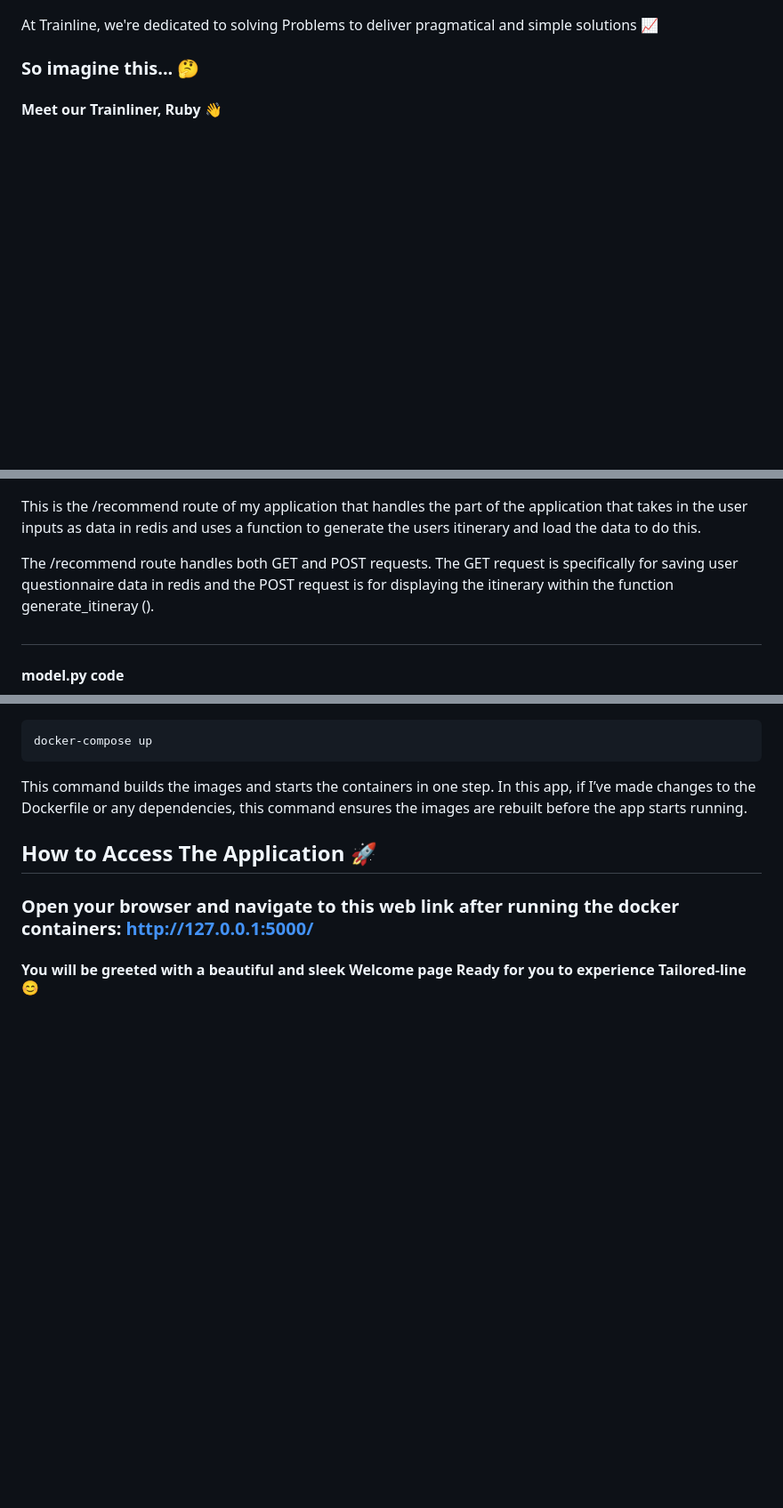
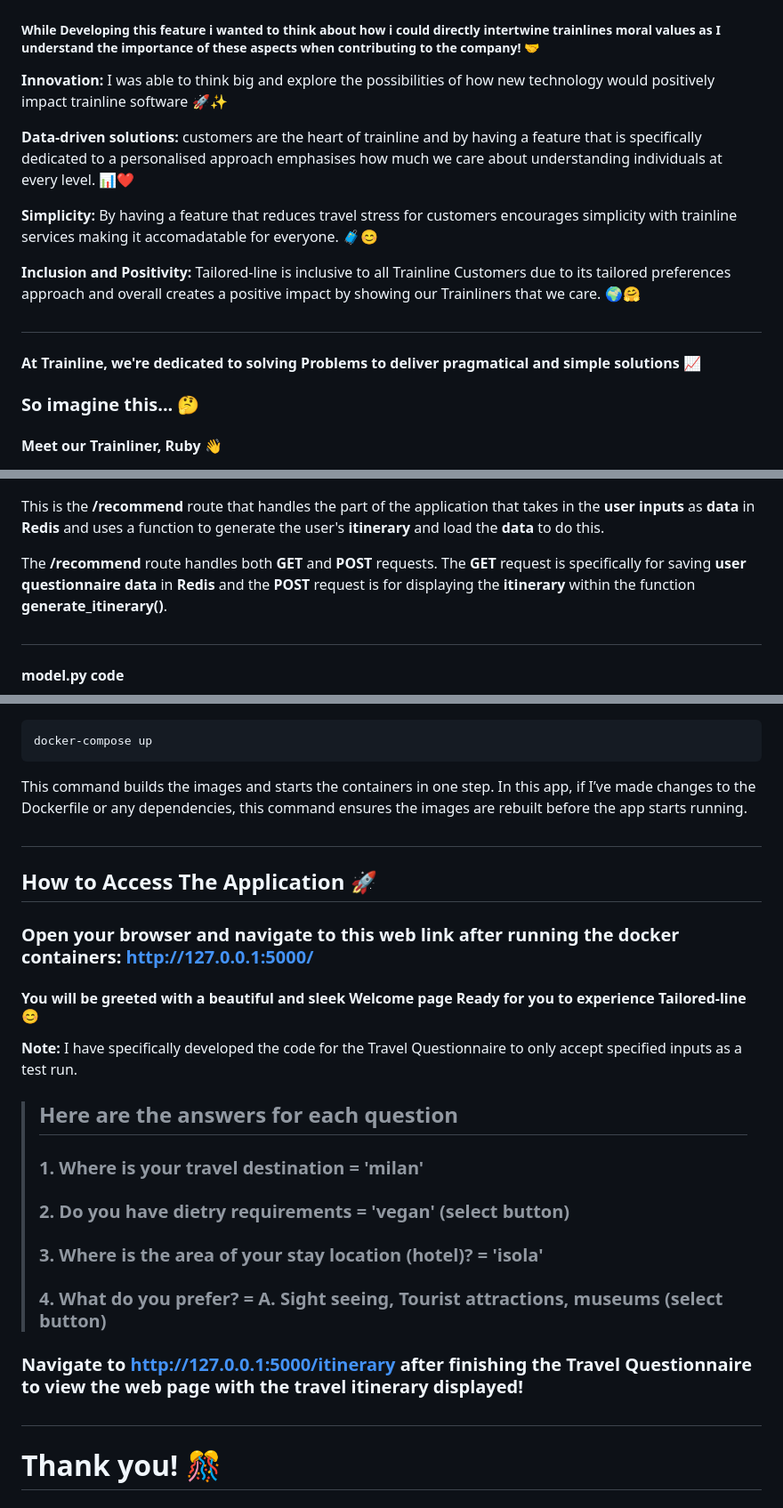
Before and after one commit to YanaDev49/travelsense-ai, a Markdown page: README.md, 3 parts joined by grey strips. Shown: that part at 89% size. GitHub-like rendering; blank space fills up the shorter version.

````diff
--- a/README.md
+++ b/README.md
@@ -28,6 +30,18 @@ The idea came to me as I was reading Trainlines website: What if we could take t
 ![alt text](image-2.png)
 
-At Trainline, we're dedicated to solving Problems to deliver pragmatical and simple solutions 📈
+##### While Developing this feature i wanted to think about how i could directly intertwine trainlines moral values as I understand the importance of these aspects when contributing to the company! 🤝
+
+**Innovation:** I was able to think big and explore the possibilities of how new technology would positively impact trainline software 🚀✨
+
+**Data-driven solutions:** customers are the heart of trainline and by having a feature that is specifically dedicated to a personalised approach emphasises how much we care about understanding individuals at every level. 📊❤️
+
+**Simplicity:** By having a feature that reduces travel stress for customers encourages simplicity with trainline services making it accomadatable for everyone. 🧳😊
+
+**Inclusion and Positivity:** Tailored-line is inclusive to all Trainline Customers due to its tailored preferences approach and overall creates a positive impact by showing our Trainliners that we care. 🌍🤗
+
+#
+
+#### At Trainline, we're dedicated to solving Problems to deliver pragmatical and simple solutions 📈
 
 ### So imagine this...  🤔
 
@@ -152,9 +169,10 @@ The python module uses pre-loaded CSV data files of user travel preferences and
 
 ![alt text](image-19.png)
 
-This is the /recommend route of my application that handles the part of the application that takes in the user inputs as data in redis and uses a function to generate the users itinerary and load the data to do this.
+This is the **/recommend** route that handles the part of the application that takes in the **user inputs** as **data** in **Redis** and uses a function to generate the user's **itinerary** and load the **data** to do this.
 
-The /recommend route handles both GET and POST requests. The GET request is specifically for saving user questionnaire data in redis and the POST request is for displaying the itinerary within the function generate_itineray ().
+The **/recommend** route handles both **GET** and **POST** requests. The **GET** request is specifically for saving **user questionnaire data** in **Redis** and the **POST** request is for displaying the **itinerary** within the function **generate_itinerary()**.
+
 
 #
 
@@ -191,7 +237,25 @@ This command builds the images for my multi-container Trainline app as defined i
 docker-compose up
 ```
 This command builds the images and starts the containers in one step. In this app, if I’ve made changes to the Dockerfile or any dependencies, this command ensures the images are rebuilt before the app starts running.
+
+#
 ## How to Access The Application 🚀
 ### Open your browser and navigate to this web link after running the docker containers: http://127.0.0.1:5000/
 
 #### You will be greeted with a beautiful and sleek Welcome page Ready for you to experience Tailored-line 😊
+
+**Note:** I have specifically developed the code for the Travel Questionnaire to only accept specified inputs as a test run.
+
+> ## Here are the answers for each question
+>
+> ### 1. Where is your travel destination = 'milan'
+>
+> ### 2. Do you have dietry requirements = 'vegan' (select button)
+>
+> ### 3. Where is the area of your stay location (hotel)? = 'isola'
+>
+> ### 4. What do you prefer? = A. Sight seeing, Tourist attractions, museums (select button)
+
+### Navigate to http://127.0.0.1:5000/itinerary after finishing the Travel Questionnaire to view the web page with the travel itinerary displayed!
+#
+# Thank you! 🎊
````
Also changed, not shown: other parts of README.md (+45 -12 lines), image-24.png (added), image-25.png (added), 5 other files.
